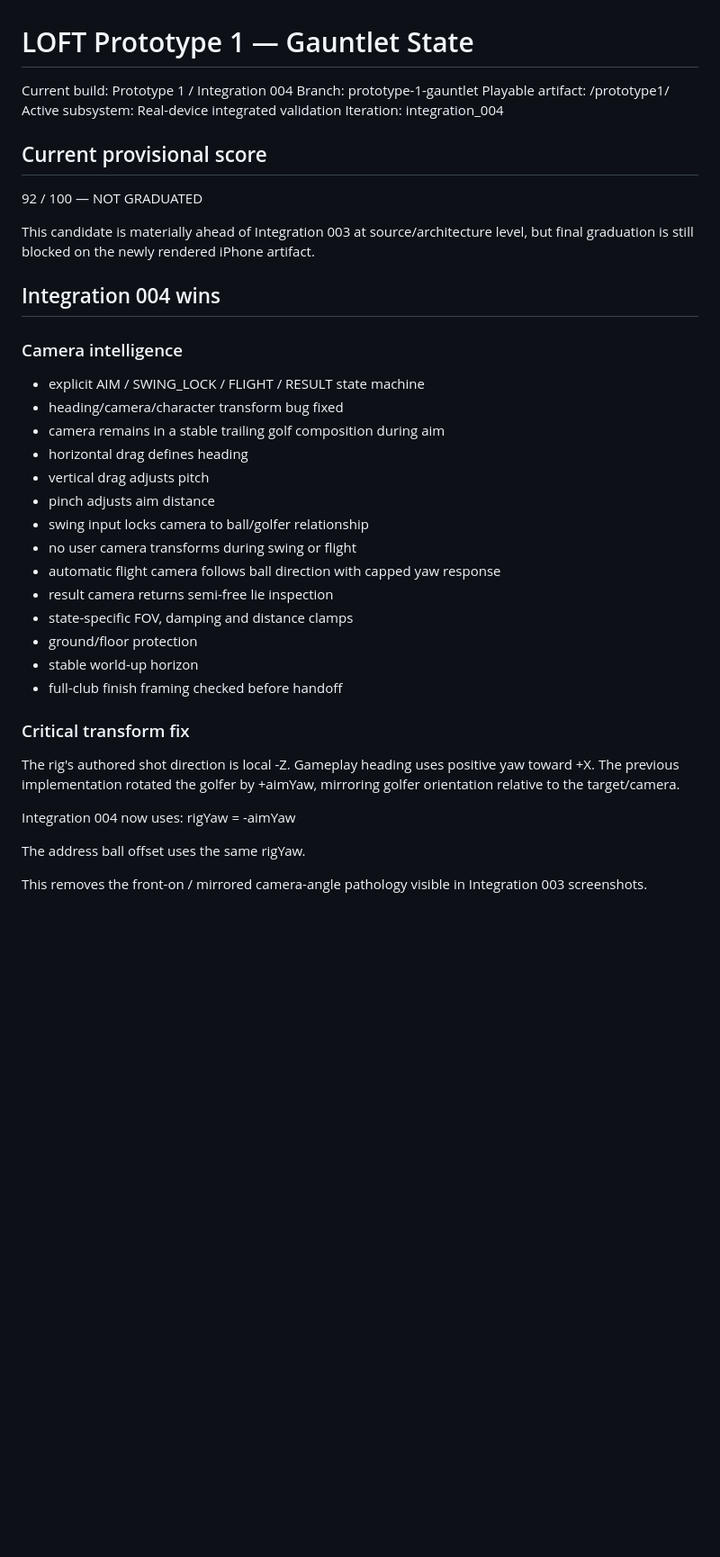
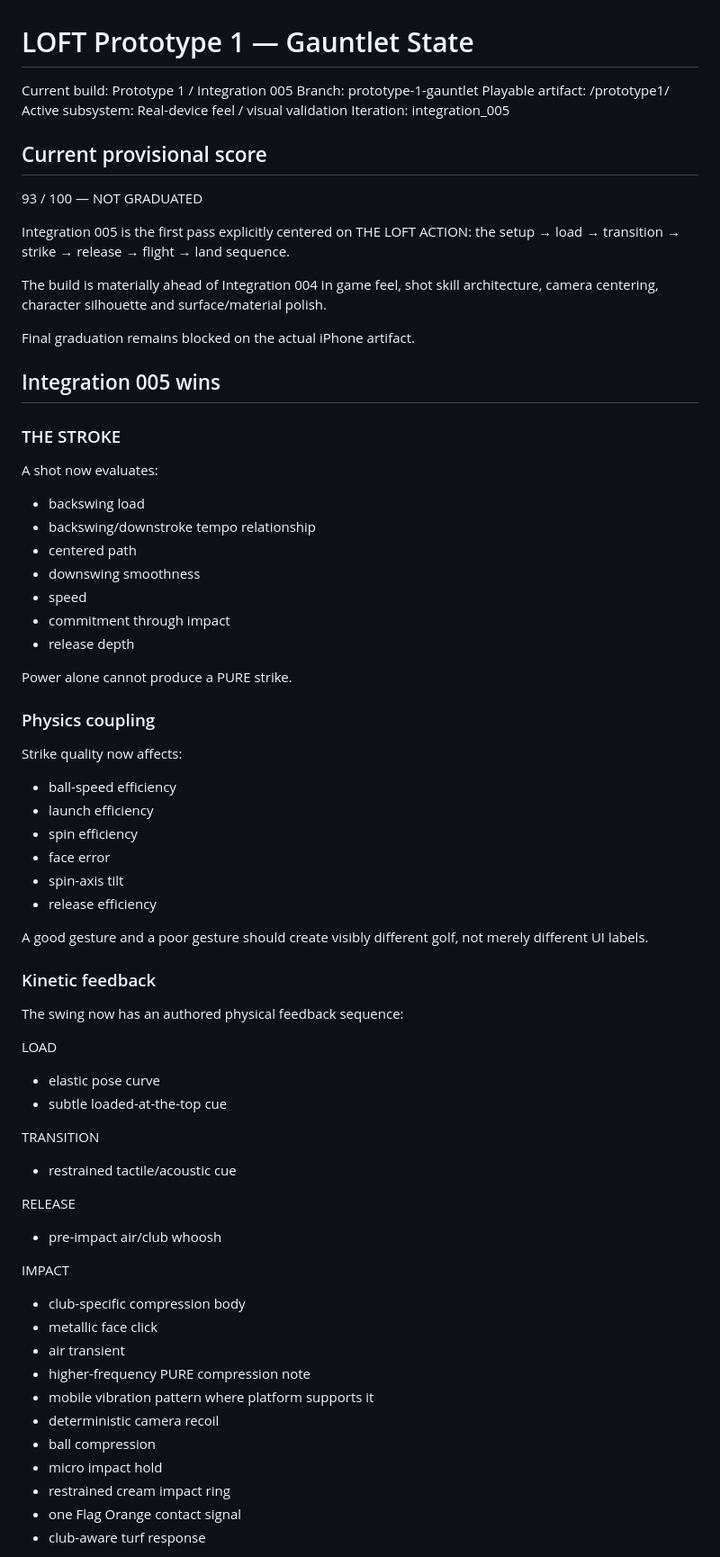
Before and after one commit to drewweske/LOFT-POC-V1., a Markdown page: gauntlet/STATE.md, the part around one of its changes. Shown at 90% size. GitHub-like rendering; blank space fills up the shorter version.

Commit message:
Advance Gauntlet to Integration 005

```diff
--- a/gauntlet/STATE.md
+++ b/gauntlet/STATE.md
@@ -1,42 +1,70 @@
 # LOFT Prototype 1 — Gauntlet State
 
-Current build: Prototype 1 / Integration 004
+Current build: Prototype 1 / Integration 005
 Branch: prototype-1-gauntlet
 Playable artifact: /prototype1/
-Active subsystem: Real-device integrated validation
-Iteration: integration_004
+Active subsystem: Real-device feel / visual validation
+Iteration: integration_005
 
 ## Current provisional score
-92 / 100 — NOT GRADUATED
+93 / 100 — NOT GRADUATED
 
-This candidate is materially ahead of Integration 003 at source/architecture level, but final graduation is still blocked on the newly rendered iPhone artifact.
+Integration 005 is the first pass explicitly centered on THE LOFT ACTION:
+the setup → load → transition → strike → release → flight → land sequence.
 
-## Integration 004 wins
+The build is materially ahead of Integration 004 in game feel, shot skill architecture,
+camera centering, character silhouette and surface/material polish.
 
-### Camera intelligence
-- explicit AIM / SWING_LOCK / FLIGHT / RESULT state machine
-- heading/camera/character transform bug fixed
-- camera remains in a stable trailing golf composition during aim
-- horizontal drag defines heading
-- vertical drag adjusts pitch
-- pinch adjusts aim distance
-- swing input locks camera to ball/golfer relationship
-- no user camera transforms during swing or flight
-- automatic flight camera follows ball direction with capped yaw response
-- result camera returns semi-free lie inspection
-- state-specific FOV, damping and distance clamps
-- ground/floor protection
-- stable world-up horizon
-- full-club finish framing checked before handoff
+Final graduation remains blocked on the actual iPhone artifact.
 
-### Critical transform fix
-The rig's authored shot direction is local -Z.
-Gameplay heading uses positive yaw toward +X.
-The previous implementation rotated the golfer by +aimYaw, mirroring golfer orientation relative to the target/camera.
+## Integration 005 wins
 
-Integration 004 now uses:
-rigYaw = -aimYaw
+### THE STROKE
+A shot now evaluates:
+- backswing load
+- backswing/downstroke tempo relationship
+- centered path
+- downswing smoothness
+- speed
+- commitment through impact
+- release depth
 
-The address ball offset uses the same rigYaw.
+Power alone cannot produce a PURE strike.
 
-This removes the front-on / mirrored camera-angle pathology visible in Integration 003 screenshots.
+### Physics coupling
+Strike quality now affects:
+- ball-speed efficiency
+- launch efficiency
+- spin efficiency
+- face error
+- spin-axis tilt
+- release efficiency
+
+A good gesture and a poor gesture should create visibly different golf, not merely different UI labels.
+
+### Kinetic feedback
+The swing now has an authored physical feedback sequence:
+
+LOAD
+- elastic pose curve
+- subtle loaded-at-the-top cue
+
+TRANSITION
+- restrained tactile/acoustic cue
+
+RELEASE
+- pre-impact air/club whoosh
+
+IMPACT
+- club-specific compression body
+- metallic face click
+- air transient
+- higher-frequency PURE compression note
+- mobile vibration pattern where platform supports it
+- deterministic camera recoil
+- ball compression
+- micro impact hold
+- restrained cream impact ring
+- one Flag Orange contact signal
+- club-aware turf response
+
```
Also changed, not shown: other parts of gauntlet/STATE.md (+87 -52 lines).
